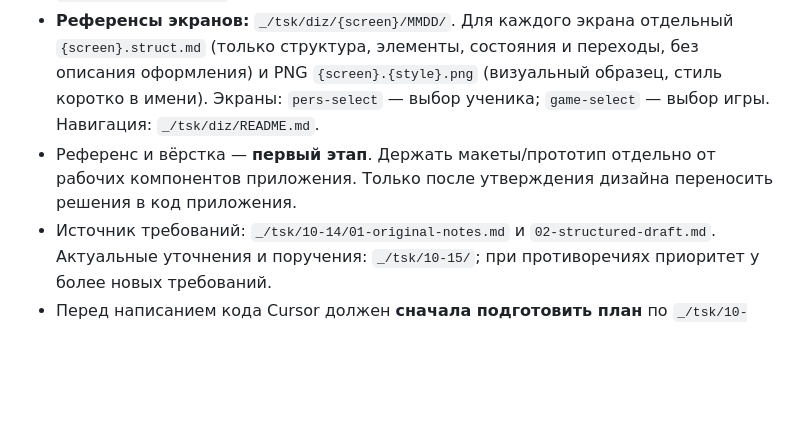
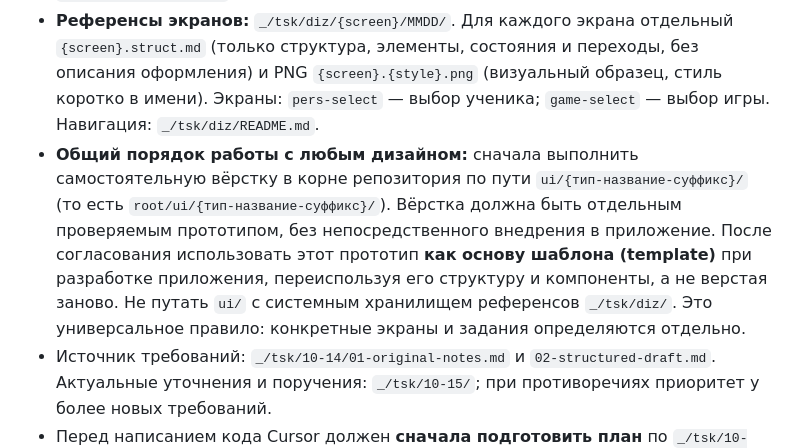
Before and after one commit to greenn/man-vs-pc, a Markdown page: AGENTS.md, the part around the change. Drawn GitHub-style; blank space fills up the shorter version.

Commit message:
docs: establish root ui prototype-first templating convention

```diff
--- a/AGENTS.md
+++ b/AGENTS.md
@@ -8,7 +8,7 @@
 - Общие задания и материалы размещать по датам: `_/tsk/MM-DD/`. Задания для конкретных мини-игр хранить в `_/tsk/games/{slug}/MMDD/` (например, `_/tsk/games/coin-toss/1015/`). Название папки игры — английский slug **без номера**, а числовой ID сохраняется в файлах. Не смешивать разные даты.
 - Для каждой игры хранить `game.md` (краткая игровая механика и интеграция) и `sprite.md` (перечень A–E и готовый промпт генерации). Навигация: `_/tsk/games/README.md`.
 - **Референсы экранов:** `_/tsk/diz/{screen}/MMDD/`. Для каждого экрана отдельный `{screen}.struct.md` (только структура, элементы, состояния и переходы, без описания оформления) и PNG `{screen}.{style}.png` (визуальный образец, стиль коротко в имени). Экраны: `pers-select` — выбор ученика; `game-select` — выбор игры. Навигация: `_/tsk/diz/README.md`.
-- Референс и вёрстка — **первый этап**. Держать макеты/прототип отдельно от рабочих компонентов приложения. Только после утверждения дизайна переносить решения в код приложения.
+- **Общий порядок работы с любым дизайном:** сначала выполнить самостоятельную вёрстку в корне репозитория по пути `ui/{тип-название-суффикс}/` (то есть `root/ui/{тип-название-суффикс}/`). Вёрстка должна быть отдельным проверяемым прототипом, без непосредственного внедрения в приложение. После согласования использовать этот прототип **как основу шаблона (template)** при разработке приложения, переиспользуя его структуру и компоненты, а не верстая заново. Не путать `ui/` с системным хранилищем референсов `_/tsk/diz/`. Это универсальное правило: конкретные экраны и задания определяются отдельно.
 - Источник требований: `_/tsk/10-14/01-original-notes.md` и `02-structured-draft.md`. Актуальные уточнения и поручения: `_/tsk/10-15/`; при противоречиях приоритет у более новых требований.
 - Перед написанием кода Cursor должен **сначала подготовить план** по `_/tsk/10-15/00-cursor-plan.md`. Дизайн-референс согласовывается отдельно. На первом рабочем этапе делать **две полноценные игры** — rock-paper-scissors и coin-toss, затем подключать остальные постепенно. Не реализовывать лишние игры автоматически.
 - В проекте предусмотрено до 20 мини-игр, но **показывать и случайно выбирать только реализованные и доступные** (первоначально две). 30 спрайтовых персонажей (слот 0 — компьютер), единые схемы спрайтов игр.
```
